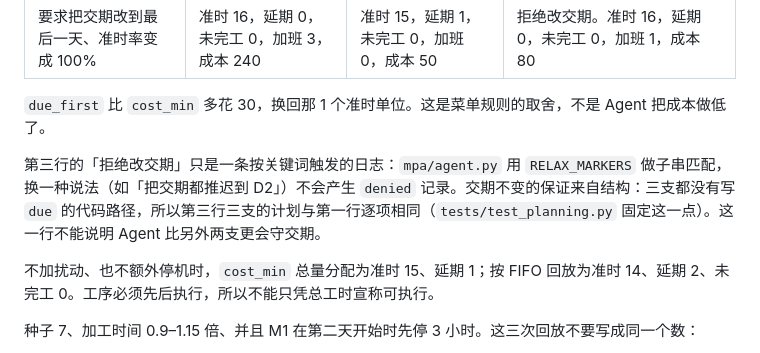
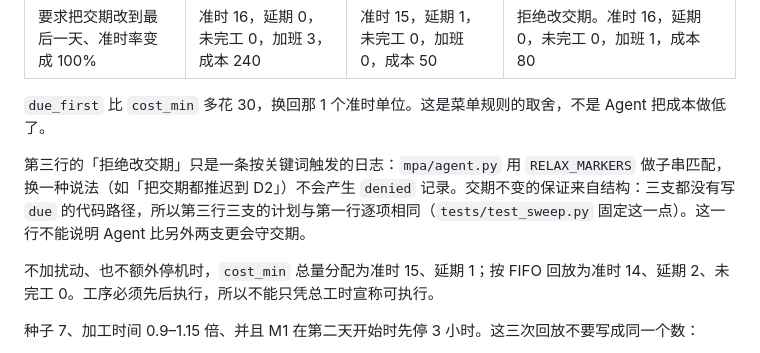
Before and after one commit to LUOaini1213/manufacturing-planning-agent, a Markdown page: README.md, the part around the change. GitHub-like rendering.

Commit message:
README: point the due-date identity claim at the test that pins it
The plan-identity check for the contradictory_relax row lives in
tests/test_sweep.py, not tests/test_planning.py.

Co-Authored-By: Claude Opus 5.5 <noreply@anthropic.com>

```diff
--- a/README.md
+++ b/README.md
@@ -51,7 +51,7 @@ python -m mpa.rolling --output-dir artifacts/rolling
 
 `due_first` 比 `cost_min` 多花 30，换回那 1 个准时单位。这是菜单规则的取舍，不是 Agent 把成本做低了。
 
-第三行的「拒绝改交期」只是一条按关键词触发的日志：`mpa/agent.py` 用 `RELAX_MARKERS` 做子串匹配，换一种说法（如「把交期都推迟到 D2」）不会产生 `denied` 记录。交期不变的保证来自结构：三支都没有写 `due` 的代码路径，所以第三行三支的计划与第一行逐项相同（`tests/test_planning.py` 固定这一点）。这一行不能说明 Agent 比另外两支更会守交期。
+第三行的「拒绝改交期」只是一条按关键词触发的日志：`mpa/agent.py` 用 `RELAX_MARKERS` 做子串匹配，换一种说法（如「把交期都推迟到 D2」）不会产生 `denied` 记录。交期不变的保证来自结构：三支都没有写 `due` 的代码路径，所以第三行三支的计划与第一行逐项相同（`tests/test_sweep.py` 固定这一点）。这一行不能说明 Agent 比另外两支更会守交期。
 
 不加扰动、也不额外停机时，`cost_min` 总量分配为准时 15、延期 1；按 FIFO 回放为准时 14、延期 2、未完工 0。工序必须先后执行，所以不能只凭总工时宣称可执行。
 
```
